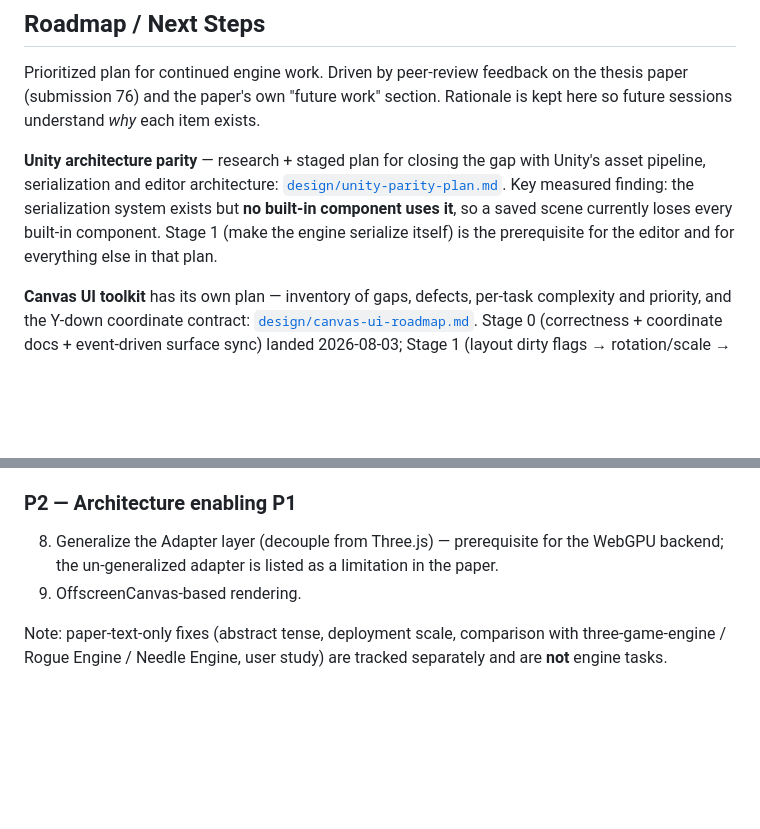
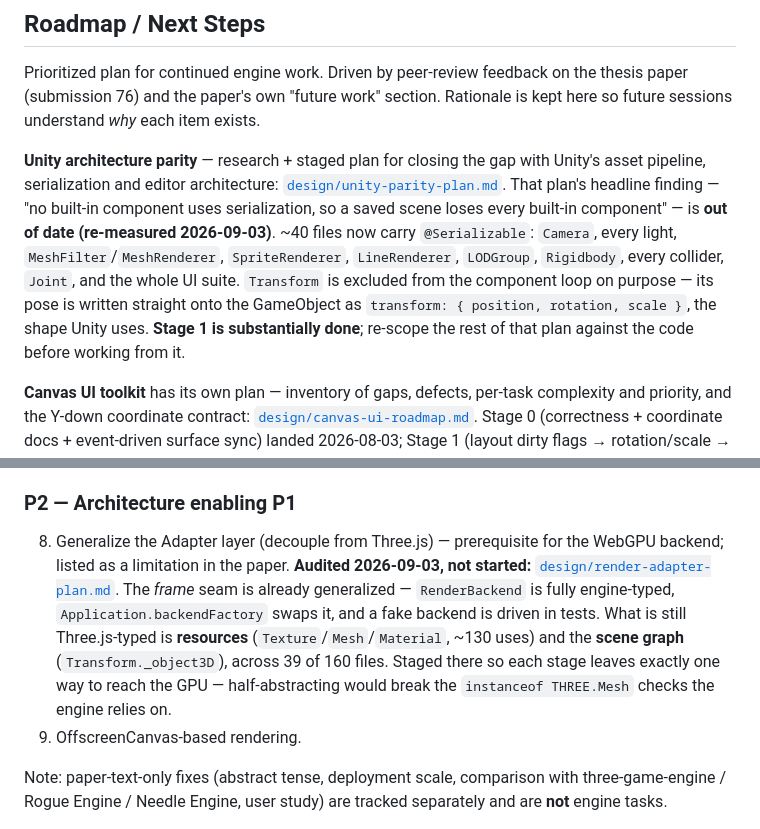
Before and after one commit to HuGoxDP/WebEngineTS, a Markdown page: CLAUDE.md, 2 parts joined by grey strips. Rendered like a GitHub page; blank space fills up the shorter version.

```diff
--- a/CLAUDE.md
+++ b/CLAUDE.md
@@ -312,9 +312,13 @@ kept here so future sessions understand *why* each item exists.
 
 **Unity architecture parity** — research + staged plan for closing the gap with Unity's asset
 pipeline, serialization and editor architecture: [`design/unity-parity-plan.md`](design/unity-parity-plan.md).
-Key measured finding: the serialization system exists but **no built-in component uses it**, so
-a saved scene currently loses every built-in component. Stage 1 (make the engine serialize
-itself) is the prerequisite for the editor and for everything else in that plan.
+That plan's headline finding — "no built-in component uses serialization, so a saved scene loses
+every built-in component" — is **out of date (re-measured 2026-09-03)**. ~40 files now carry
+`@Serializable`: `Camera`, every light, `MeshFilter`/`MeshRenderer`, `SpriteRenderer`,
+`LineRenderer`, `LODGroup`, `Rigidbody`, every collider, `Joint`, and the whole UI suite.
+`Transform` is excluded from the component loop on purpose — its pose is written straight onto the
+GameObject as `transform: { position, rotation, scale }`, the shape Unity uses. **Stage 1 is
+substantially done**; re-scope the rest of that plan against the code before working from it.
 
 **Canvas UI toolkit** has its own plan — inventory of gaps, defects, per-task complexity and
 priority, and the Y-down coordinate contract: [`design/canvas-ui-roadmap.md`](design/canvas-ui-roadmap.md).
@@ -387,7 +391,13 @@ The first item there (**P0-A**, batch/matrix mode for the harness) is the only t
 
 ### P2 — Architecture enabling P1
 8. Generalize the Adapter layer (decouple from Three.js) — prerequisite for the WebGPU
-   backend; the un-generalized adapter is listed as a limitation in the paper.
+   backend; listed as a limitation in the paper. **Audited 2026-09-03, not started:**
+   [`design/render-adapter-plan.md`](design/render-adapter-plan.md). The *frame* seam is already
+   generalized — `RenderBackend` is fully engine-typed, `Application.backendFactory` swaps it, and
+   a fake backend is driven in tests. What is still Three.js-typed is **resources**
+   (`Texture`/`Mesh`/`Material`, ~130 uses) and the **scene graph** (`Transform._object3D`), across
+   39 of 160 files. Staged there so each stage leaves exactly one way to reach the GPU —
+   half-abstracting would break the `instanceof THREE.Mesh` checks the engine relies on.
 9. OffscreenCanvas-based rendering.
 
 Note: paper-text-only fixes (abstract tense, deployment scale, comparison with
```
Also changed, not shown: design/render-adapter-plan.md (added, +120 -0 lines).
